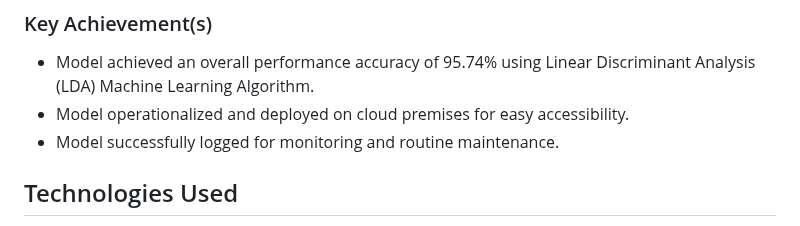
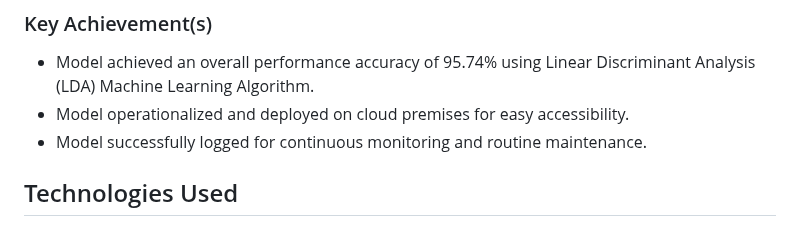
Before and after one commit to abrahamoaks/Hepatitis-Mortality-Prediction-with-Flask-Web-App-Project, a Markdown page: README.md, the part around the change. Rendered like a GitHub page.

```diff
--- a/README.md
+++ b/README.md
@@ -125,7 +125,7 @@ Since this is a binary classification problem, I used the following metrics:
 ### Key Achievement(s)
  + Model achieved an overall performance accuracy of 95.74% using Linear Discriminant Analysis (LDA) Machine Learning Algorithm.
  + Model operationalized and deployed on cloud premises for easy accessibility.
- + Model successfully logged for monitoring and routine maintenance.
+ + Model successfully logged for continuous monitoring and routine maintenance.
 
 ## Technologies Used
 - Python
```
